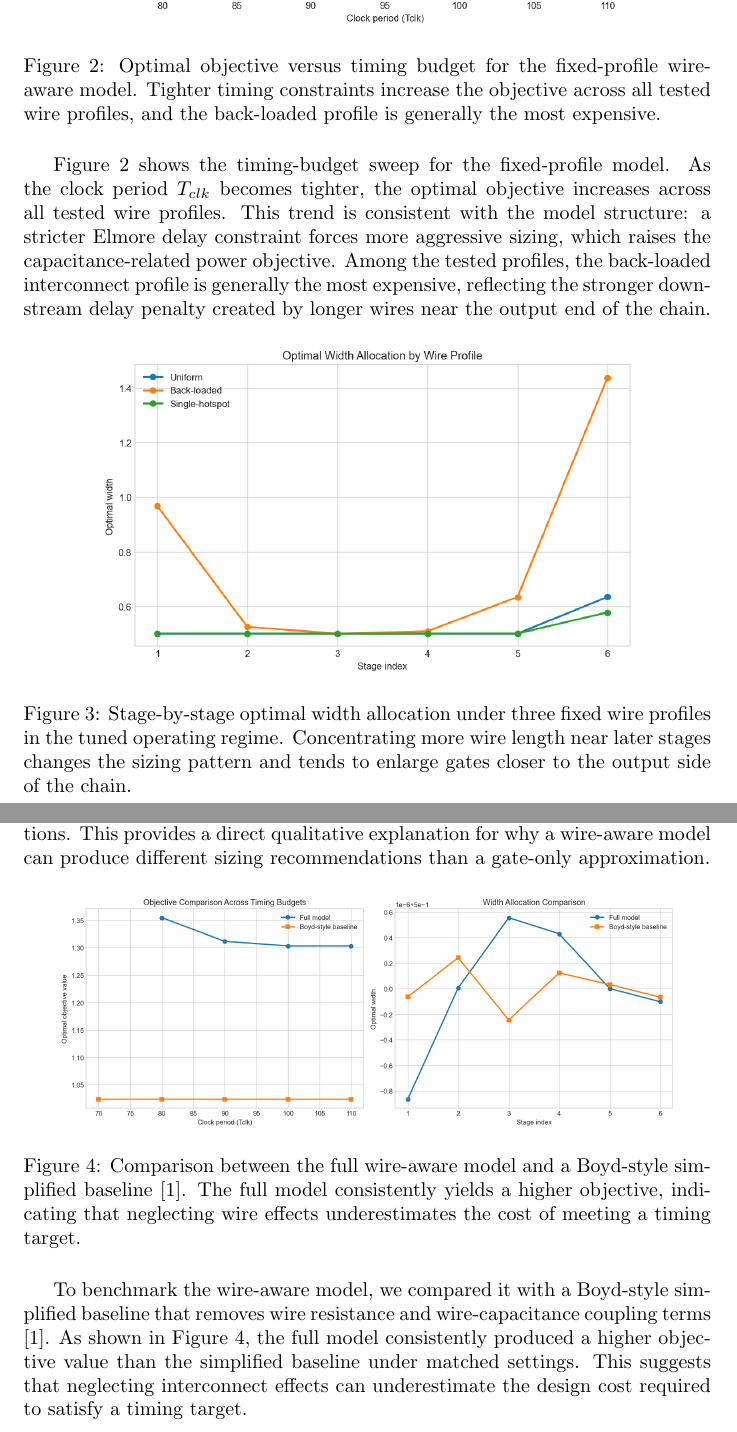
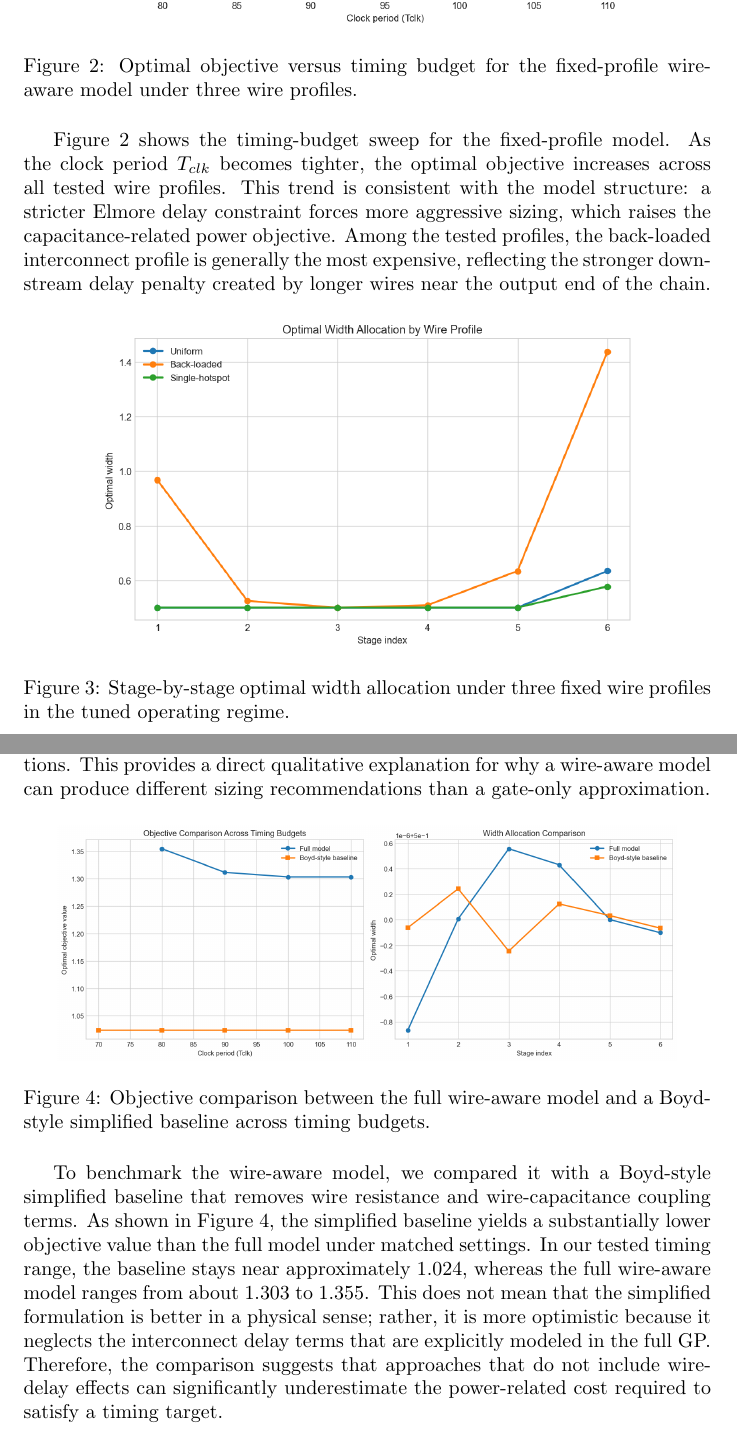
Before and after one commit to johnh0425/203B, a LaTeX document (203b.tex): two parts of pages 16 and 17 of 19, joined at a grey line, cut so that both start at the same text. Compiled offline with pdfLaTeX.

Commit message:
Update comparison section

```diff
--- a/203b.tex
+++ b/203b.tex
@@ -671,7 +670,7 @@ We first selected a feasible and informative operating regime so that the optimi
 \begin{figure}[H]
     \centering
     \includegraphics[width=0.78\linewidth]{simulation/plots/power_vs_Tclk.png}
-    \caption{Optimal objective versus timing budget for the fixed-profile wire-aware model. Tighter timing constraints increase the objective across all tested wire profiles, and the back-loaded profile is generally the most expensive.}
+    \caption{Optimal objective versus timing budget for the fixed-profile wire-aware model under three wire profiles.}
     \label{fig:power_tclk}
 \end{figure}
 
@@ -680,7 +679,7 @@ Figure~\ref{fig:power_tclk} shows the timing-budget sweep for the fixed-profile
 \begin{figure}[H]
     \centering
     \includegraphics[width=0.78\linewidth]{simulation/plots/width_allocation_profiles.png}
-    \caption{Stage-by-stage optimal width allocation under three fixed wire profiles in the tuned operating regime. Concentrating more wire length near later stages changes the sizing pattern and tends to enlarge gates closer to the output side of the chain.}
+    \caption{Stage-by-stage optimal width allocation under three fixed wire profiles in the tuned operating regime.}
     \label{fig:width_profiles}
 \end{figure}
 
@@ -693,11 +692,11 @@ These values are clearly nonuniform, and the larger widths near the output side,
 \begin{figure}[H]
     \centering
     \includegraphics[width=0.90\linewidth]{simulation/plots/full_vs_baseline.png}
-    \caption{Comparison between the full wire-aware model and a Boyd-style simplified baseline \cite{baseline}. The full model consistently yields a higher objective, indicating that neglecting wire effects underestimates the cost of meeting a timing target.}
+    \caption{Objective comparison between the full wire-aware model and a Boyd-style simplified baseline across timing budgets.}
     \label{fig:baseline_compare}
 \end{figure}
 
-To benchmark the wire-aware model, we compared it with a Boyd-style simplified baseline that removes wire resistance and wire-capacitance coupling terms \cite{baseline}. As shown in Figure~\ref{fig:baseline_compare}, the full model consistently produced a higher objective value than the simplified baseline under matched settings. This suggests that neglecting interconnect effects can underestimate the design cost required to satisfy a timing target.
+To benchmark the wire-aware model, we compared it with a Boyd-style simplified baseline that removes wire resistance and wire-capacitance coupling terms. As shown in Figure~\ref{fig:baseline_compare}, the simplified baseline yields a substantially lower objective value than the full model under matched settings. In our tested timing range, the baseline stays near approximately $1.024$, whereas the full wire-aware model ranges from about $1.303$ to $1.355$. This does not mean that the simplified formulation is better in a physical sense; rather, it is more optimistic because it neglects the interconnect delay terms that are explicitly modeled in the full GP. Therefore, the comparison suggests that approaches that do not include wire-delay effects can significantly underestimate the power-related cost required to satisfy a timing target.
 
 \begin{figure}[H]
     \centering
```
Also changed, not shown: 203b.tex (7 more changed lines).
